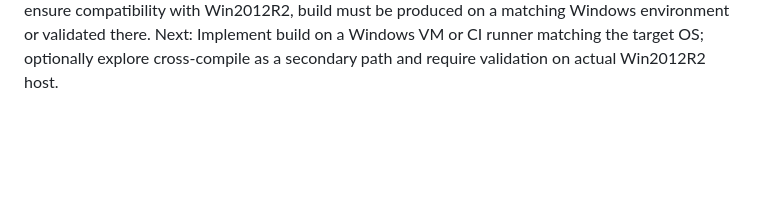
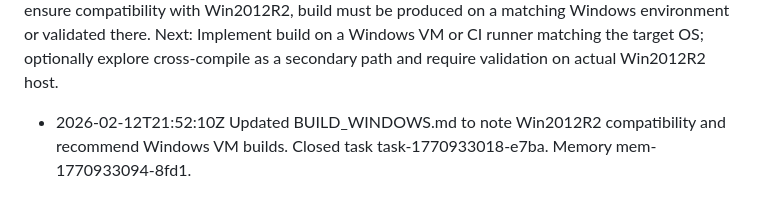
Before and after one commit to dtg01100/batch-file-processor, a Markdown page: .ralph/agent/scratchpad.md, the part around the change. Drawn GitHub-style; blank space fills up the shorter version.

Commit message:
chore(ralph): record Win2012R2 build note in scratchpad

```diff
--- a/.ralph/agent/scratchpad.md
+++ b/.ralph/agent/scratchpad.md
@@ -42,3 +42,5 @@ Created task task-1770932908-50b2
 2026-02-12T21:49:23Z - Decision: Chose Windows VM build for creating Windows exe targeting Windows Server 2012 R2.
 Reasoning: Linux batonogov devcontainer uses Linux-only tooling; to ensure compatibility with Win2012R2, build must be produced on a matching Windows environment or validated there.
 Next: Implement build on a Windows VM or CI runner matching the target OS; optionally explore cross-compile as a secondary path and require validation on actual Win2012R2 host.
+
+- 2026-02-12T21:52:10Z Updated BUILD_WINDOWS.md to note Win2012R2 compatibility and recommend Windows VM builds. Closed task task-1770933018-e7ba. Memory mem-1770933094-8fd1.
```
